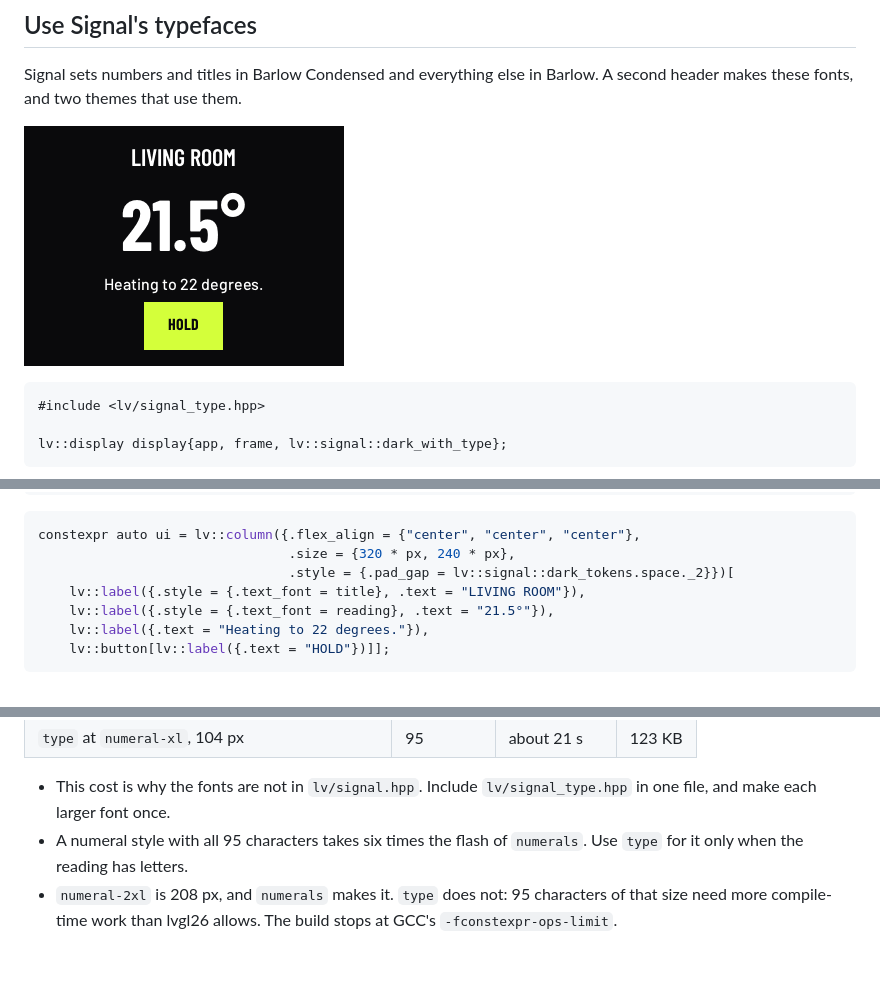
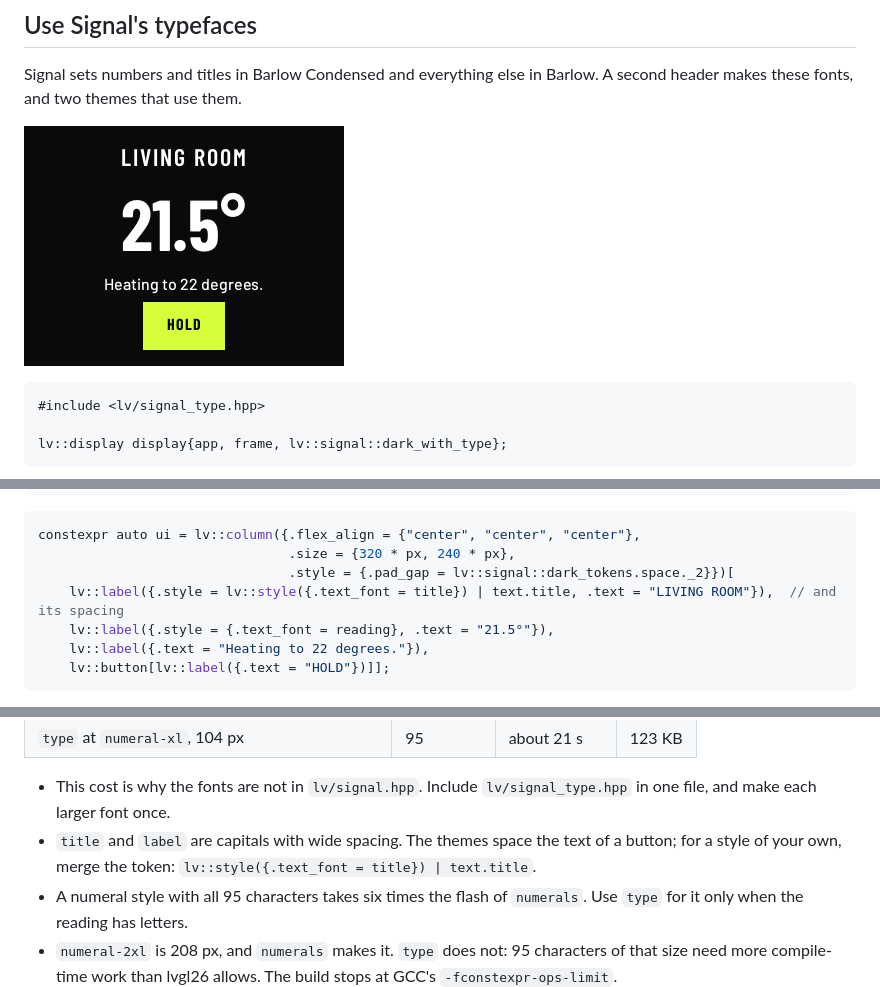
Before and after one commit to filipsajdak/lvgl26, a Markdown page: docs/themes.md, 3 parts joined by grey strips. Drawn GitHub-style; pictures changed too: docs/media/theme-signal-type.png; blank space fills up the shorter version.

```diff
--- a/docs/themes.md
+++ b/docs/themes.md
@@ -64,7 +64,7 @@ constexpr auto reading = lv::signal::numerals(text.numeral_l);  // 72 px, the si
 constexpr auto ui = lv::column({.flex_align = {"center", "center", "center"},
                                 .size = {320 * px, 240 * px},
                                 .style = {.pad_gap = lv::signal::dark_tokens.space._2}})[
-    lv::label({.style = {.text_font = title}, .text = "LIVING ROOM"}),
+    lv::label({.style = lv::style({.text_font = title}) | text.title, .text = "LIVING ROOM"}),  // and its spacing
     lv::label({.style = {.text_font = reading}, .text = "21.5°"}),
     lv::label({.text = "Heating to 22 degrees."}),
     lv::button[lv::label({.text = "HOLD"})]];
@@ -90,6 +90,7 @@ Measured once on one machine, with `-Os` for the flash. The compile time comes o
 | `type` at `numeral-xl`, 104 px | 95 | about 21 s | 123 KB |
 
 - This cost is why the fonts are not in `lv/signal.hpp`. Include `lv/signal_type.hpp` in one file, and make each larger font once.
+- `title` and `label` are capitals with wide spacing. The themes space the text of a button; for a style of your own, merge the token: `lv::style({.text_font = title}) | text.title`.
 - A numeral style with all 95 characters takes six times the flash of `numerals`. Use `type` for it only when the reading has letters.
 - `numeral-2xl` is 208 px, and `numerals` makes it. `type` does not: 95 characters of that size need more compile-time work than lvgl26 allows. The build stops at GCC's `-fconstexpr-ops-limit`.
 - The fonts have no glyph for LVGL's symbols. A widget that draws one, such as the arrow of a drop-down list, shows an empty box in its place.
```
Also changed, not shown: design/signal/README.md (+2 -2 lines), 8 other files.
